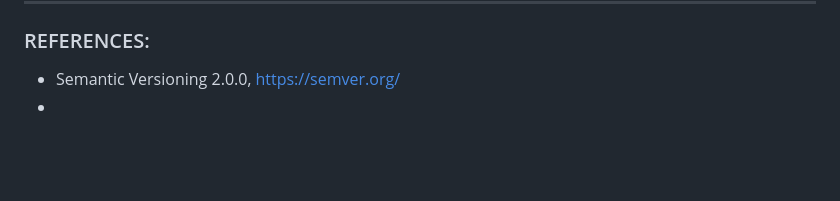
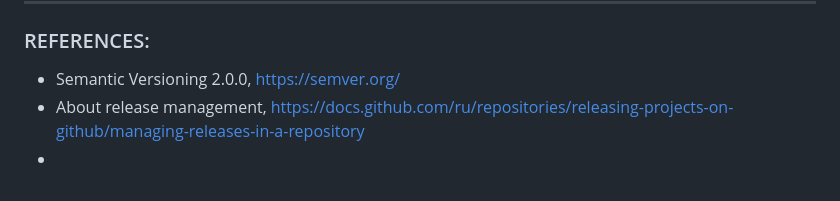
Before and after one commit to Python-Development-Lab/portfolio-django-azure, a Markdown page: docs/DEVELOPMENT.md, the part around the change. GitHub-like rendering; blank space fills up the shorter version.

```diff
--- a/docs/DEVELOPMENT.md
+++ b/docs/DEVELOPMENT.md
@@ -591,4 +591,5 @@ Version 2.0.0 (stable release) will include:
 ### REFERENCES:
 
 - Semantic Versioning 2.0.0, https://semver.org/
+- About release management, https://docs.github.com/ru/repositories/releasing-projects-on-github/managing-releases-in-a-repository
 -
```
